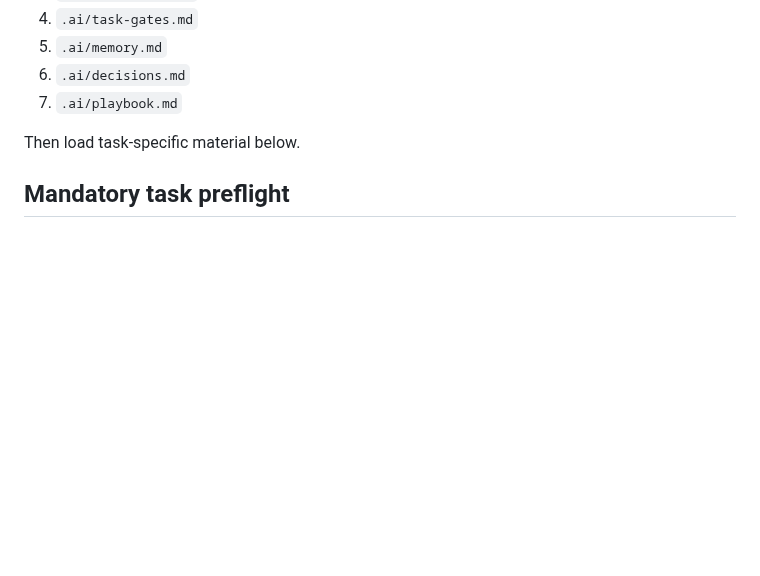
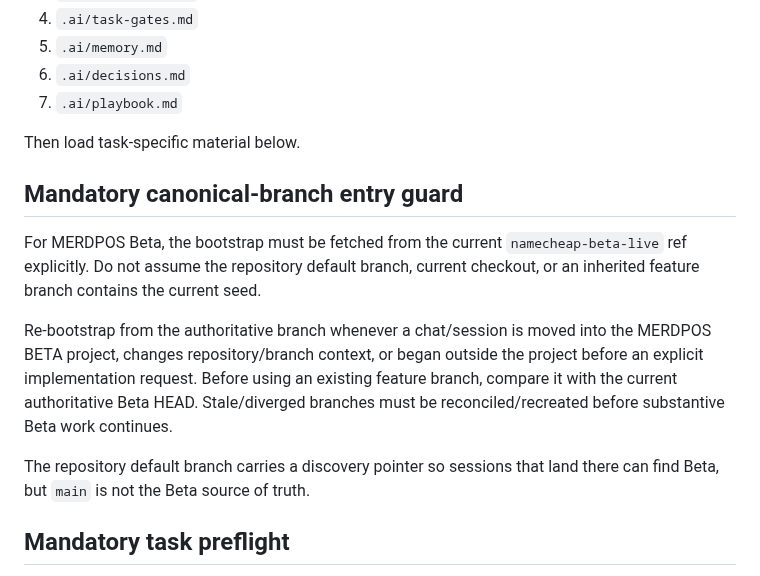
Before and after one commit to leopardinstinct-web/MerdPOSDev, a Markdown page: .ai/README.md, the part around the change. Drawn GitHub-style; blank space fills up the shorter version.

Commit message:
Document canonical branch re-bootstrap rule

```diff
--- a/.ai/README.md
+++ b/.ai/README.md
@@ -29,6 +29,14 @@ A historical document never overrides newer code plus a newer recorded decision.
 7. `.ai/playbook.md`
 
 Then load task-specific material below.
+
+## Mandatory canonical-branch entry guard
+
+For MERDPOS Beta, the bootstrap must be fetched from the current `namecheap-beta-live` ref explicitly. Do not assume the repository default branch, current checkout, or an inherited feature branch contains the current seed.
+
+Re-bootstrap from the authoritative branch whenever a chat/session is moved into the MERDPOS BETA project, changes repository/branch context, or began outside the project before an explicit implementation request. Before using an existing feature branch, compare it with the current authoritative Beta HEAD. Stale/diverged branches must be reconciled/recreated before substantive Beta work continues.
+
+The repository default branch carries a discovery pointer so sessions that land there can find Beta, but `main` is not the Beta source of truth.
 
 ## Mandatory task preflight
 
```
